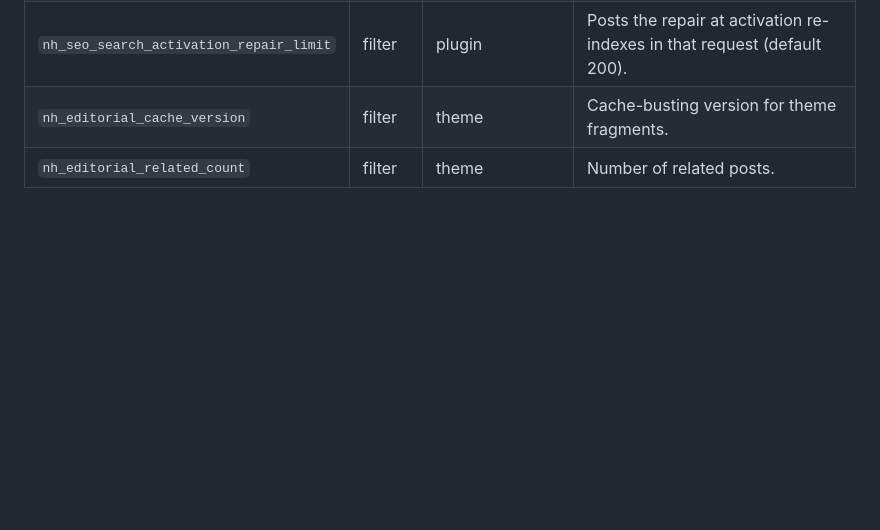
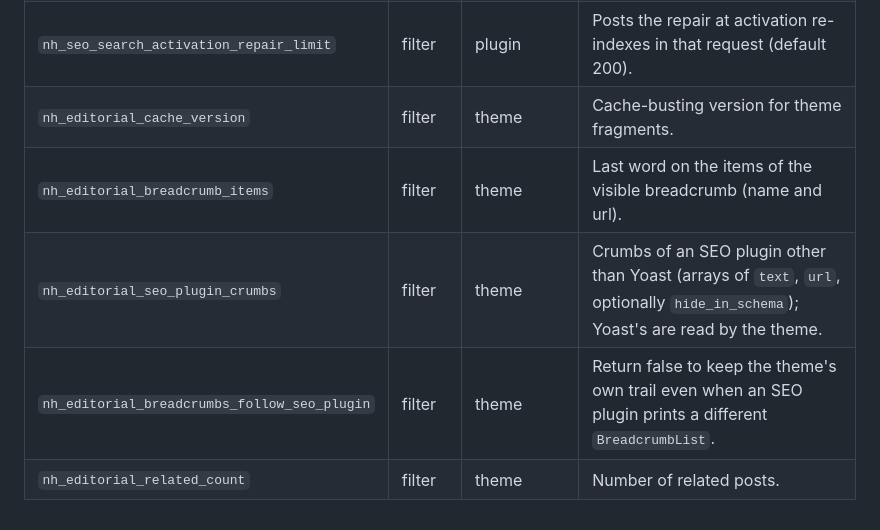
Before and after one commit to thuexemayhanoi/wordpress-theme, a Markdown page: docs/DATA-CONTRACT.md, the part around the change. GitHub-like rendering; blank space fills up the shorter version.

Commit message:
docs: list the theme's breadcrumb hooks in the data contract and link the changelog from the README
nh_editorial_breadcrumb_items, nh_editorial_seo_plugin_crumbs and nh_editorial_breadcrumbs_follow_seo_plugin are
extension points a site owner or another SEO plugin's bridge may use; they are in the hook table now.

Co-Authored-By: Claude Sonnet 5.5 <noreply@anthropic.com>
Claude-Session: https://claude.ai/code/session_012Tp3HcsctNPz59TRJbezPA

```diff
--- a/docs/DATA-CONTRACT.md
+++ b/docs/DATA-CONTRACT.md
@@ -184,4 +184,7 @@ automatically; page-cache plugins are purged by the plugin (`nh_seo_purge_urls`)
 | `nh_seo_faq_is_visible` | filter | plugin | Withdraw the claim that a post's FAQ is shown (a template that hides it). |
 | `nh_seo_search_activation_repair_limit` | filter | plugin | Posts the repair at activation re-indexes in that request (default 200). |
 | `nh_editorial_cache_version` | filter | theme | Cache-busting version for theme fragments. |
+| `nh_editorial_breadcrumb_items` | filter | theme | Last word on the items of the visible breadcrumb (name and url). |
+| `nh_editorial_seo_plugin_crumbs` | filter | theme | Crumbs of an SEO plugin other than Yoast (arrays of `text`, `url`, optionally `hide_in_schema`); Yoast's are read by the theme. |
+| `nh_editorial_breadcrumbs_follow_seo_plugin` | filter | theme | Return false to keep the theme's own trail even when an SEO plugin prints a different `BreadcrumbList`. |
 | `nh_editorial_related_count` | filter | theme | Number of related posts. |
```
Also changed, not shown: README.md (+1 -1 lines).
